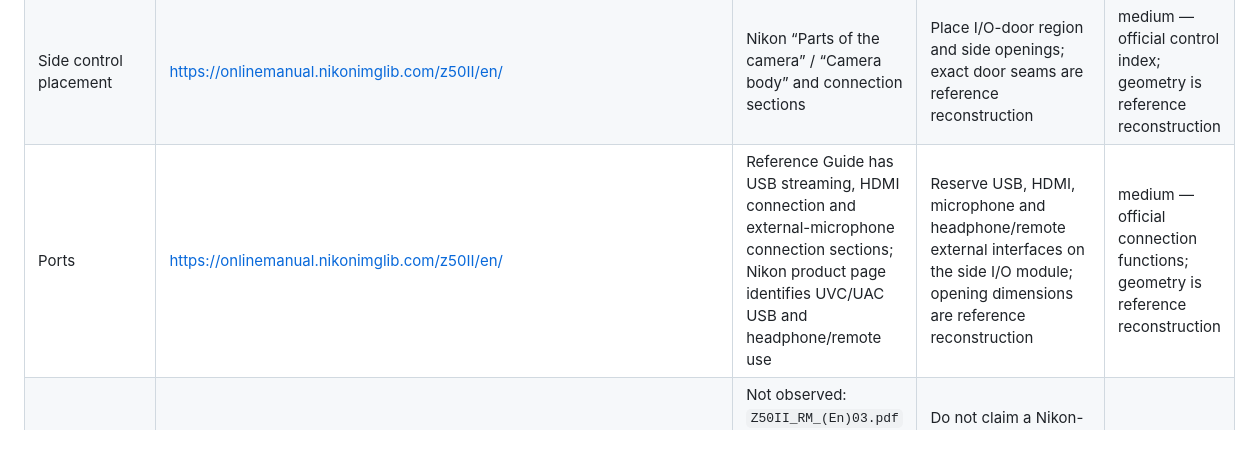
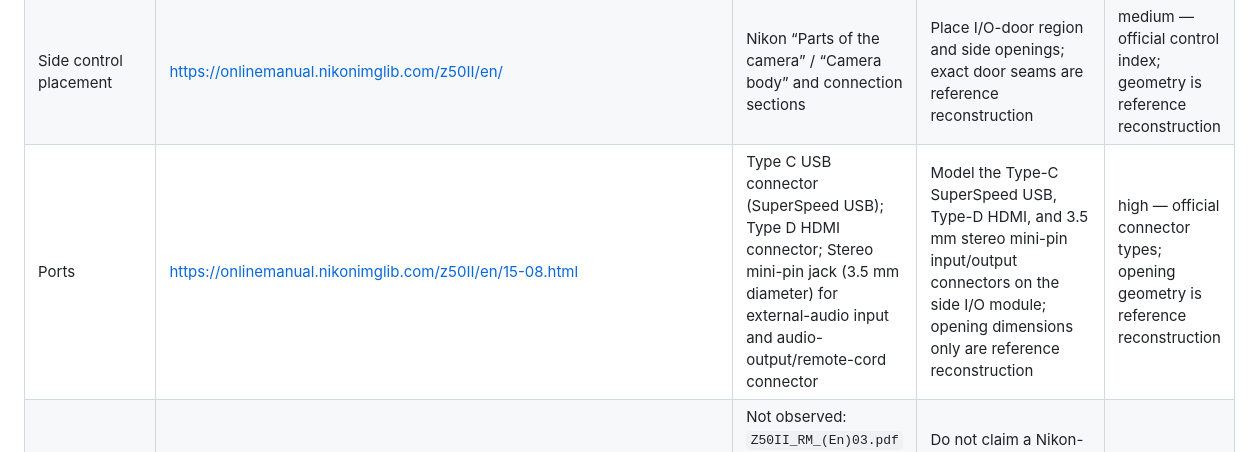
Before and after one commit to youngwang6656-max/nikon-z50ii-interactive-explorer, a Markdown page: references/z50ii/reference-map.md, the part around the change. Drawn GitHub-style.

Commit message:
docs: specify Z50II connector evidence

```diff
--- a/references/z50ii/reference-map.md
+++ b/references/z50ii/reference-map.md
@@ -29,7 +29,7 @@ the dimensional and control-layout baseline.
 | Rear control placement | https://onlinemanual.nikonimglib.com/z50II/en/ | Nikon “Parts of the camera” / “Camera body” and “The monitor” material | Place rear buttons, EVF and vari-angle-monitor hardware; exact profiles are reference reconstruction | medium — official control index; geometry is reference reconstruction |
 | Top control placement | https://onlinemanual.nikonimglib.com/z50II/en/ | Nikon “Parts of the camera” / “Camera body” material; product page confirms built-in flash and ISO 518 hot shoe | Place shutter area, top dials, hot shoe and flash envelope; fine geometry is reference reconstruction | medium — official control index; geometry is reference reconstruction |
 | Side control placement | https://onlinemanual.nikonimglib.com/z50II/en/ | Nikon “Parts of the camera” / “Camera body” and connection sections | Place I/O-door region and side openings; exact door seams are reference reconstruction | medium — official control index; geometry is reference reconstruction |
-| Ports | https://onlinemanual.nikonimglib.com/z50II/en/ | Reference Guide has USB streaming, HDMI connection and external-microphone connection sections; Nikon product page identifies UVC/UAC USB and headphone/remote use | Reserve USB, HDMI, microphone and headphone/remote external interfaces on the side I/O module; opening dimensions are reference reconstruction | medium — official connection functions; geometry is reference reconstruction |
+| Ports | https://onlinemanual.nikonimglib.com/z50II/en/15-08.html | Type C USB connector (SuperSpeed USB); Type D HDMI connector; Stereo mini-pin jack (3.5 mm diameter) for external-audio input and audio-output/remote-cord connector | Model the Type-C SuperSpeed USB, Type-D HDMI, and 3.5 mm stereo mini-pin input/output connectors on the side I/O module; opening dimensions only are reference reconstruction | high — official connector types; opening geometry is reference reconstruction |
 | Shell-removal order | https://ssr.downloadcenter.nikonimglib.com/en_US/download/manual/39.html | Not observed: `Z50II_RM_(En)03.pdf` is agreement-gated and was not downloaded because the required interactive consent could not be completed with the available tools | Do not claim a Nikon-authoritative sequence. Use a dependency-safe reference reconstruction pending an approved manual download | unavailable — agreement-gated evidence not obtained |
 | Main-board location | https://ssr.downloadcenter.nikonimglib.com/en_US/download/manual/39.html | Not observed: agreement-gated repair manual not downloaded | Main-board location is reference reconstruction only; mark `isReferenceGeometry: true` | unavailable — agreement-gated evidence not obtained |
 | Sensor/shutter order | https://ssr.downloadcenter.nikonimglib.com/en_US/download/manual/39.html | Nikon product page confirms a vertical-travel focal-plane mechanical shutter, but internal stack order was not observed in the agreement-gated manual | Model sensor/shutter stack as reference reconstruction; no Nikon-authoritative removal order may be asserted | low — product function published; internal order is reference reconstruction |
```
